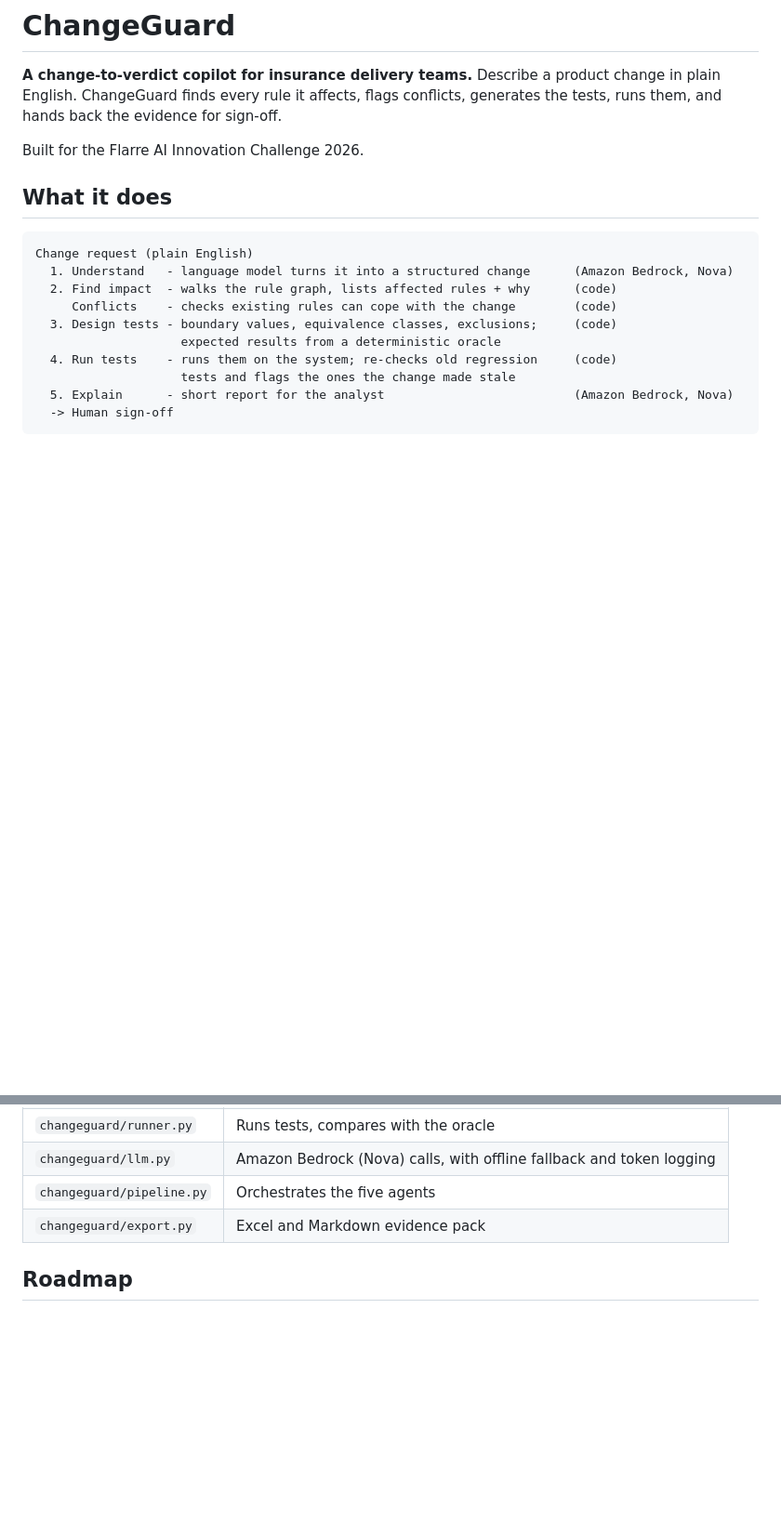
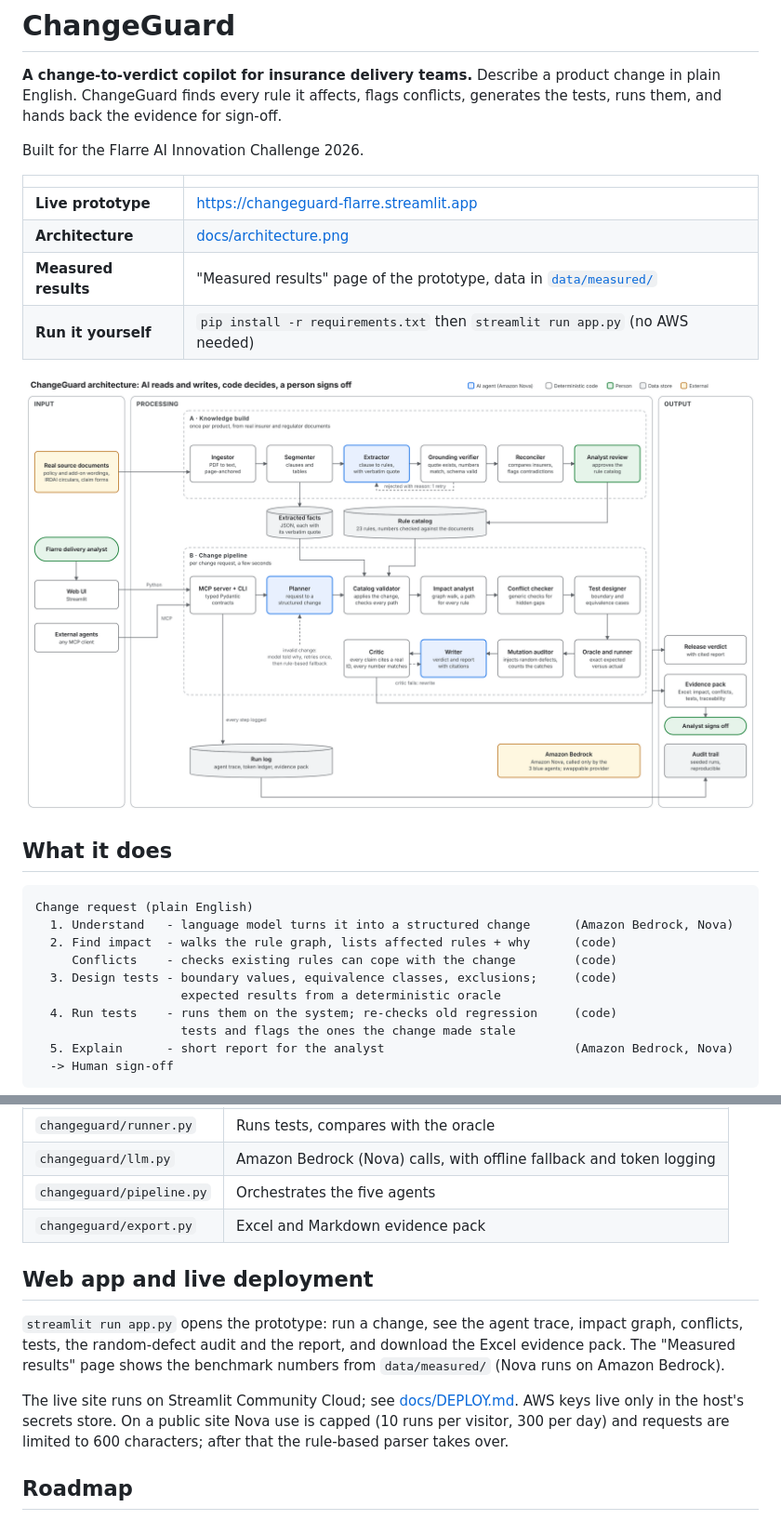
Before and after one commit to lokesh-18a/changeguard, a Markdown page: README.md, 2 parts joined by grey strips. Shown at 93% size. Drawn GitHub-style; pictures changed too: docs/architecture.png (added); blank space fills up the shorter version.

Commit message:
Live prototype: redesigned app, measured results, deploy guide; architecture matches code

```diff
--- a/README.md
+++ b/README.md
@@ -3,6 +3,15 @@
 **A change-to-verdict copilot for insurance delivery teams.** Describe a product change in plain English. ChangeGuard finds every rule it affects, flags conflicts, generates the tests, runs them, and hands back the evidence for sign-off.
 
 Built for the Flarre AI Innovation Challenge 2026.
+
+| | |
+|---|---|
+| **Live prototype** | https://changeguard-flarre.streamlit.app |
+| **Architecture** | [docs/architecture.png](docs/architecture.png) |
+| **Measured results** | "Measured results" page of the prototype, data in [`data/measured/`](data/measured) |
+| **Run it yourself** | `pip install -r requirements.txt` then `streamlit run app.py` (no AWS needed) |
+
+![ChangeGuard architecture](docs/architecture.png)
 
 ## What it does
 
@@ -90,6 +99,16 @@ python -m changeguard.benchmark --k 3       # Amazon Nova, 3 runs each: accuracy
 | `changeguard/pipeline.py` | Orchestrates the five agents |
 | `changeguard/export.py` | Excel and Markdown evidence pack |
 
+## Web app and live deployment
+
+`streamlit run app.py` opens the prototype: run a change, see the agent trace, impact graph, conflicts,
+tests, the random-defect audit and the report, and download the Excel evidence pack. The "Measured results"
+page shows the benchmark numbers from `data/measured/` (Nova runs on Amazon Bedrock).
+
+The live site runs on Streamlit Community Cloud; see [docs/DEPLOY.md](docs/DEPLOY.md). AWS keys live only in
+the host's secrets store. On a public site Nova use is capped (10 runs per visitor, 300 per day) and requests
+are limited to 600 characters; after that the rule-based parser takes over.
+
 ## Roadmap
 
 - Docker image and AWS deployment
```
Also changed, not shown: docs/DEPLOY.md (added, +53 -0 lines), 8 other files.
